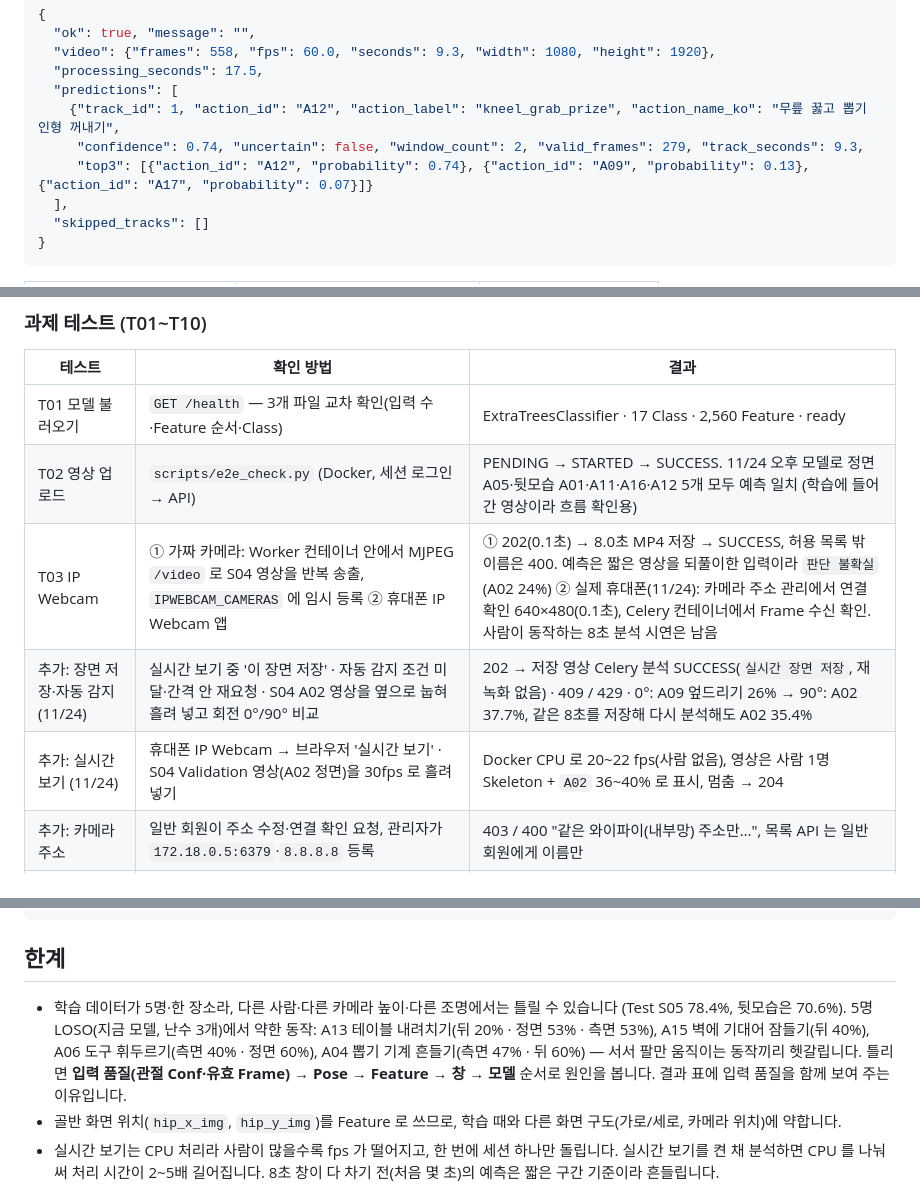
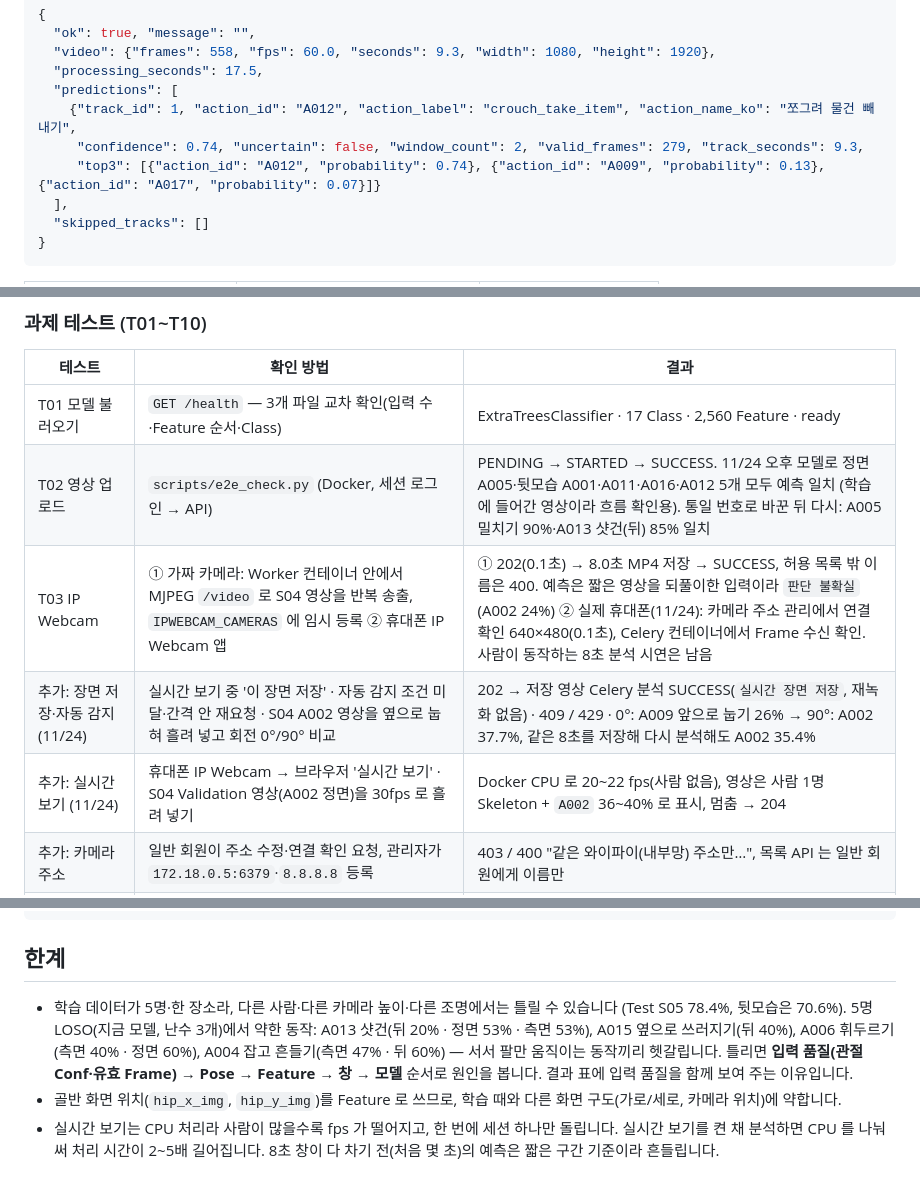
Before and after one commit to wlgptjd333/store-anomaly-service, a Markdown page: README.md, 3 parts joined by grey strips. Rendered like a GitHub page.

```diff
--- a/README.md
+++ b/README.md
@@ -307,9 +311,9 @@ FastAPI `POST /predict/video` 응답 형식 (발췌, 11/23 첫 모델 때 받은
   "video": {"frames": 558, "fps": 60.0, "seconds": 9.3, "width": 1080, "height": 1920},
   "processing_seconds": 17.5,
   "predictions": [
-    {"track_id": 1, "action_id": "A12", "action_label": "kneel_grab_prize", "action_name_ko": "무릎 꿇고 뽑기 인형 꺼내기",
+    {"track_id": 1, "action_id": "A012", "action_label": "crouch_take_item", "action_name_ko": "쪼그려 물건 빼내기",
      "confidence": 0.74, "uncertain": false, "window_count": 2, "valid_frames": 279, "track_seconds": 9.3,
-     "top3": [{"action_id": "A12", "probability": 0.74}, {"action_id": "A09", "probability": 0.13}, {"action_id": "A17", "probability": 0.07}]}
+     "top3": [{"action_id": "A012", "probability": 0.74}, {"action_id": "A009", "probability": 0.13}, {"action_id": "A017", "probability": 0.07}]}
   ],
   "skipped_tracks": []
 }
@@ -355,10 +359,10 @@ FastAPI `POST /predict/video` 응답 형식 (발췌, 11/23 첫 모델 때 받은
 | 테스트 | 확인 방법 | 결과 |
 |---|---|---|
 | T01 모델 불러오기 | `GET /health` — 3개 파일 교차 확인(입력 수·Feature 순서·Class) | ExtraTreesClassifier · 17 Class · 2,560 Feature · ready |
-| T02 영상 업로드 | `scripts/e2e_check.py` (Docker, 세션 로그인 → API) | PENDING → STARTED → SUCCESS. 11/24 오후 모델로 정면 A05·뒷모습 A01·A11·A16·A12 5개 모두 예측 일치 (학습에 들어간 영상이라 흐름 확인용) |
-| T03 IP Webcam | ① 가짜 카메라: Worker 컨테이너 안에서 MJPEG `/video` 로 S04 영상을 반복 송출, `IPWEBCAM_CAMERAS` 에 임시 등록 ② 휴대폰 IP Webcam 앱 | ① 202(0.1초) → 8.0초 MP4 저장 → SUCCESS, 허용 목록 밖 이름은 400. 예측은 짧은 영상을 되풀이한 입력이라 `판단 불확실`(A02 24%) ② 실제 휴대폰(11/24): 카메라 주소 관리에서 연결 확인 640×480(0.1초), Celery 컨테이너에서 Frame 수신 확인. 사람이 동작하는 8초 분석 시연은 남음 |
-| 추가: 장면 저장·자동 감지 (11/24) | 실시간 보기 중 '이 장면 저장' · 자동 감지 조건 미달·간격 안 재요청 · S04 A02 영상을 옆으로 눕혀 흘려 넣고 회전 0°/90° 비교 | 202 → 저장 영상 Celery 분석 SUCCESS(`실시간 장면 저장`, 재녹화 없음) · 409 / 429 · 0°: A09 엎드리기 26% → 90°: A02 37.7%, 같은 8초를 저장해 다시 분석해도 A02 35.4% |
-| 추가: 실시간 보기 (11/24) | 휴대폰 IP Webcam → 브라우저 '실시간 보기' · S04 Validation 영상(A02 정면)을 30fps 로 흘려 넣기 | Docker CPU 로 20~22 fps(사람 없음), 영상은 사람 1명 Skeleton + `A02` 36~40% 로 표시, 멈춤 → 204 |
+| T02 영상 업로드 | `scripts/e2e_check.py` (Docker, 세션 로그인 → API) | PENDING → STARTED → SUCCESS. 11/24 오후 모델로 정면 A005·뒷모습 A001·A011·A016·A012 5개 모두 예측 일치 (학습에 들어간 영상이라 흐름 확인용). 통일 번호로 바꾼 뒤 다시: A005 밀치기 90%·A013 샷건(뒤) 85% 일치 |
+| T03 IP Webcam | ① 가짜 카메라: Worker 컨테이너 안에서 MJPEG `/video` 로 S04 영상을 반복 송출, `IPWEBCAM_CAMERAS` 에 임시 등록 ② 휴대폰 IP Webcam 앱 | ① 202(0.1초) → 8.0초 MP4 저장 → SUCCESS, 허용 목록 밖 이름은 400. 예측은 짧은 영상을 되풀이한 입력이라 `판단 불확실`(A002 24%) ② 실제 휴대폰(11/24): 카메라 주소 관리에서 연결 확인 640×480(0.1초), Celery 컨테이너에서 Frame 수신 확인. 사람이 동작하는 8초 분석 시연은 남음 |
+| 추가: 장면 저장·자동 감지 (11/24) | 실시간 보기 중 '이 장면 저장' · 자동 감지 조건 미달·간격 안 재요청 · S04 A002 영상을 옆으로 눕혀 흘려 넣고 회전 0°/90° 비교 | 202 → 저장 영상 Celery 분석 SUCCESS(`실시간 장면 저장`, 재녹화 없음) · 409 / 429 · 0°: A009 앞으로 눕기 26% → 90°: A002 37.7%, 같은 8초를 저장해 다시 분석해도 A002 35.4% |
+| 추가: 실시간 보기 (11/24) | 휴대폰 IP Webcam → 브라우저 '실시간 보기' · S04 Validation 영상(A002 정면)을 30fps 로 흘려 넣기 | Docker CPU 로 20~22 fps(사람 없음), 영상은 사람 1명 Skeleton + `A002` 36~40% 로 표시, 멈춤 → 204 |
 | 추가: 카메라 주소 | 일반 회원이 주소 수정·연결 확인 요청, 관리자가 `172.18.0.5:6379`·`8.8.8.8` 등록 | 403 / 400 "같은 와이파이(내부망) 주소만…", 목록 API 는 일반 회원에게 이름만 |
 | T04 사람별 결과 | SBU 2인 영상 2개 | 작업 1건에 Track 1·2 각각 저장 |
 | T05 비동기 | 업로드 POST 응답 시간 | 0.02~0.5초에 202 + 작업 ID (분석은 9~22초 뒤 완료) |
@@ -407,8 +411,8 @@ store-anomaly-service/
 ## 한계
 
 - 학습 데이터가 5명·한 장소라, 다른 사람·다른 카메라 높이·다른 조명에서는 틀릴 수 있습니다 (Test S05 78.4%, 뒷모습은 70.6%).
-  5명 LOSO(지금 모델, 난수 3개)에서 약한 동작: A13 테이블 내려치기(뒤 20% · 정면 53% · 측면 53%), A15 벽에 기대어 잠들기(뒤 40%),
-  A06 도구 휘두르기(측면 40% · 정면 60%), A04 뽑기 기계 흔들기(측면 47% · 뒤 60%) — 서서 팔만 움직이는 동작끼리 헷갈립니다.
+  5명 LOSO(지금 모델, 난수 3개)에서 약한 동작: A013 샷건(뒤 20% · 정면 53% · 측면 53%), A015 옆으로 쓰러지기(뒤 40%),
+  A006 휘두르기(측면 40% · 정면 60%), A004 잡고 흔들기(측면 47% · 뒤 60%) — 서서 팔만 움직이는 동작끼리 헷갈립니다.
   틀리면 **입력 품질(관절 Conf·유효 Frame) → Pose → Feature → 창 → 모델** 순서로 원인을 봅니다. 결과 표에 입력 품질을 함께 보여 주는 이유입니다.
 - 골반 화면 위치(`hip_x_img`, `hip_y_img`)를 Feature 로 쓰므로, 학습 때와 다른 화면 구도(가로/세로, 카메라 위치)에 약합니다.
 - 실시간 보기는 CPU 처리라 사람이 많을수록 fps 가 떨어지고, 한 번에 세션 하나만 돌립니다. 실시간 보기를 켠 채 분석하면 CPU 를 나눠 써 처리 시간이 2~5배 길어집니다. 8초 창이 다 차기 전(처음 몇 초)의 예측은 짧은 구간 기준이라 흔들립니다.
```
Also changed, not shown: other parts of README.md (+14 -10 lines), docs/images/screen_admin_jobs.png, docs/images/screen_dashboard.png, docs/images/screen_index_ipwebcam.png, docs/images/screen_index_upload.png, docs/images/screen_result_success.png, docs/images/screen_result_two_people.png, 7 other files.
